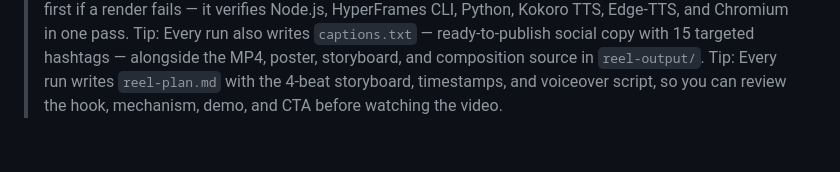
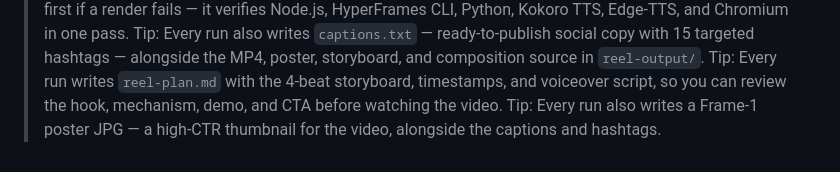
Before and after one commit to dusmamud/reelcraft, a Markdown page: README.md, the part around the change. Drawn GitHub-style.

Commit message:
docs: note Frame-1 poster thumbnail in run output
Co-authored-by: Neha Islam <dusynhome@gmail.com>

```diff
--- a/README.md
+++ b/README.md
@@ -407,3 +407,4 @@ Released under the [MIT License](LICENSE) • Built for the modern AI and develo
 > Tip: Run `npx reelcraft doctor` first if a render fails — it verifies Node.js, HyperFrames CLI, Python, Kokoro TTS, Edge-TTS, and Chromium in one pass.
 > Tip: Every run also writes `captions.txt` — ready-to-publish social copy with 15 targeted hashtags — alongside the MP4, poster, storyboard, and composition source in `reel-output/`.
 > Tip: Every run writes `reel-plan.md` with the 4-beat storyboard, timestamps, and voiceover script, so you can review the hook, mechanism, demo, and CTA before watching the video.
+> Tip: Every run also writes a Frame-1 poster JPG — a high-CTR thumbnail for the video, alongside the captions and hashtags.
```
